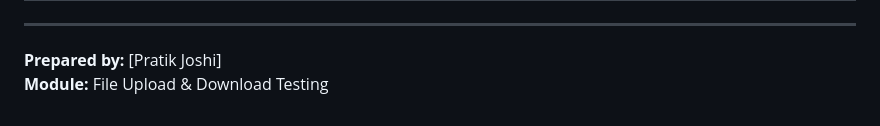
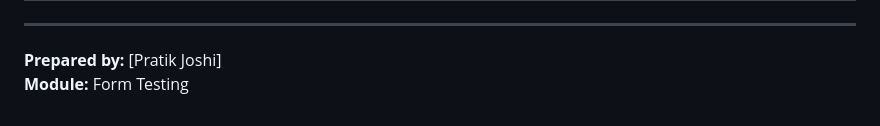
Before and after one commit to PratikJ0shi/test-cases, a Markdown page: form/login_testcases/index.md, the part around the change. GitHub-like rendering.

```diff
--- a/form/login_testcases/index.md
+++ b/form/login_testcases/index.md
@@ -233,4 +233,4 @@ This document contains **15 detailed test cases each** for the following types o
 ---
 
 **Prepared by:** [Pratik Joshi]
-**Module:** File Upload & Download Testing
+**Module:** Form Testing
```
